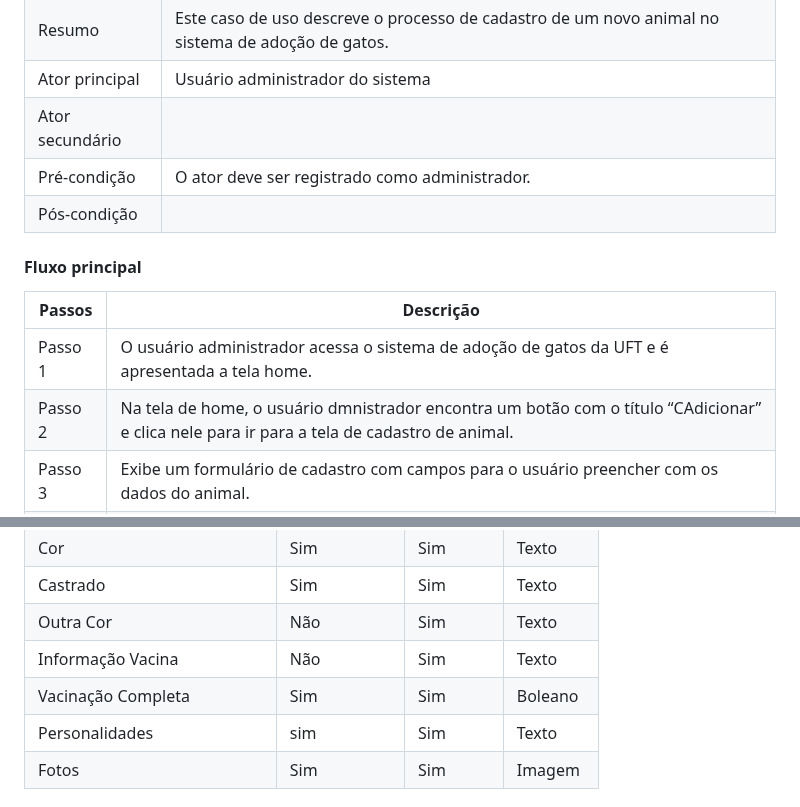
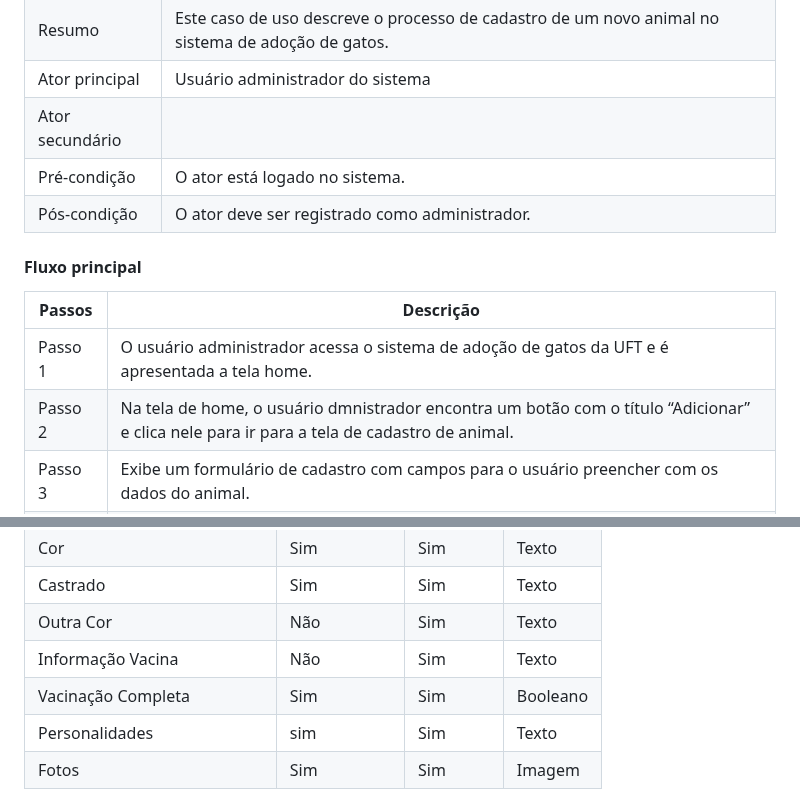
Before and after one commit to Kal-il/ES-2023_2-Adoteme, a Markdown page: README.md, 2 parts joined by grey strips. Rendered like a GitHub page.

Commit message:
docs: :memo: rf19: termino de implementação do requisito funcional rf19

```diff
--- a/README.md
+++ b/README.md
@@ -1196,8 +1196,8 @@ Permite que o usuário entre em contato com a equipe de suporte para esclarecer
 | Resumo          | Este caso de uso descreve o processo de cadastro de um novo animal no sistema de adoção de gatos. |
 | Ator principal  | Usuário administrador do sistema                        |
 | Ator secundário |                                                                       |
-| Pré-condição    | O ator deve ser registrado como administrador. |
-| Pós-condição    |  |
+| Pré-condição    | O ator está logado no sistema. |
+| Pós-condição    | O ator deve ser registrado como administrador. |
 
 
 
@@ -1206,7 +1206,7 @@ Permite que o usuário entre em contato com a equipe de suporte para esclarecer
 | Passos  | Descrição                                                                                                            |
 | ------- | -------------------------------------------------------------------------------------------------------------------- |
 | Passo 1 | O usuário administrador acessa o sistema de adoção de gatos da UFT e é apresentada a tela home.        |
-| Passo 2 | Na tela de home, o usuário dmnistrador encontra um botão com o título “CAdicionar” e clica nele para ir para a tela de cadastro de animal. |
+| Passo 2 | Na tela de home, o usuário dmnistrador encontra um botão com o título “Adicionar” e clica nele para ir para a tela de cadastro de animal. |
 | Passo 3 | Exibe um formulário de cadastro com campos para o usuário preencher com os dados do animal. |
 | Passo 4 | Após preencher o formulário, clica no botão "Cadastrar".   |
 | Passo 5 | O sistema verifica os dados fornecidos pelo usuário.<br/> Se correto, ele é redirecionado para a página home.<br/> Se incorreto, irá retornar mensagens de erro no formulário. |
@@ -1226,7 +1226,7 @@ Permite que o usuário entre em contato com a equipe de suporte para esclarecer
 | Castrado | Sim         | Sim       | Texto        |
 | Outra Cor | Não         | Sim       | Texto        |
 | Informação Vacina | Não          | Sim       | Texto        |
-| Vacinação Completa  | Sim          | Sim       | Boleano    |
+| Vacinação Completa  | Sim          | Sim       | Booleano    |
 | Personalidades  | sim          | Sim       | Texto     |
 | Fotos  | Sim         | Sim       | Imagem    |
 
```
Also changed, not shown: other parts of README.md (+1 -1 lines).
